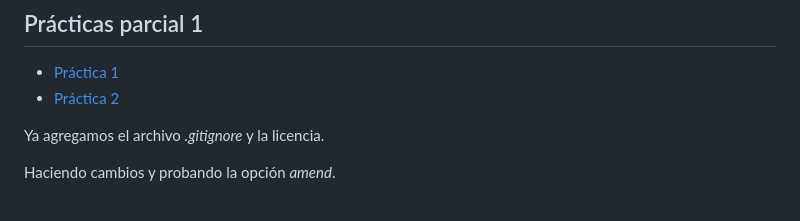
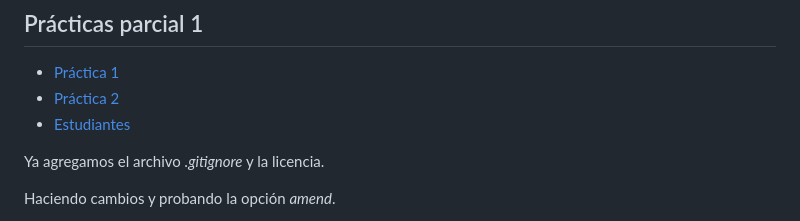
Before and after one commit to jonmircha/amerike-so-2022-2, a Markdown page: README.md, the part around the change. Drawn GitHub-style.

Commit message:
Contenido para práctica de pull requests

```diff
--- a/README.md
+++ b/README.md
@@ -6,6 +6,7 @@ Este repositorio tiene las prácticas y entregas de la materia de Sistemas Opera
 
 - [Práctica 1](./practica-1.md)
 - [Práctica 2](./practica-2.md)
+- [Estudiantes](./estudiantes.md)
 
 Ya agregamos el archivo _.gitignore_ y la licencia.
 
```
Also changed, not shown: img/jonmircha-hola.jpg (added), 1 other file.
